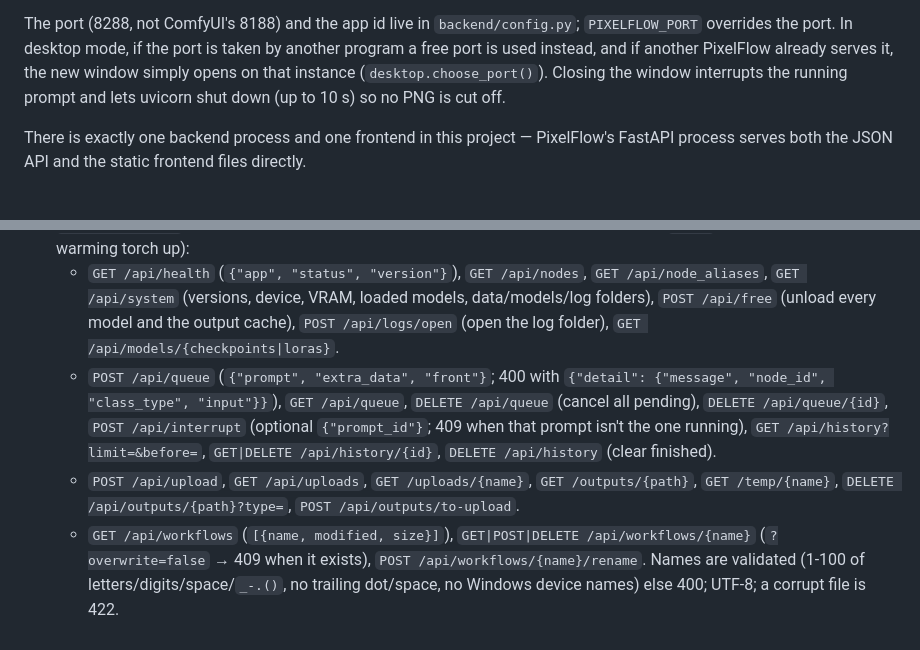
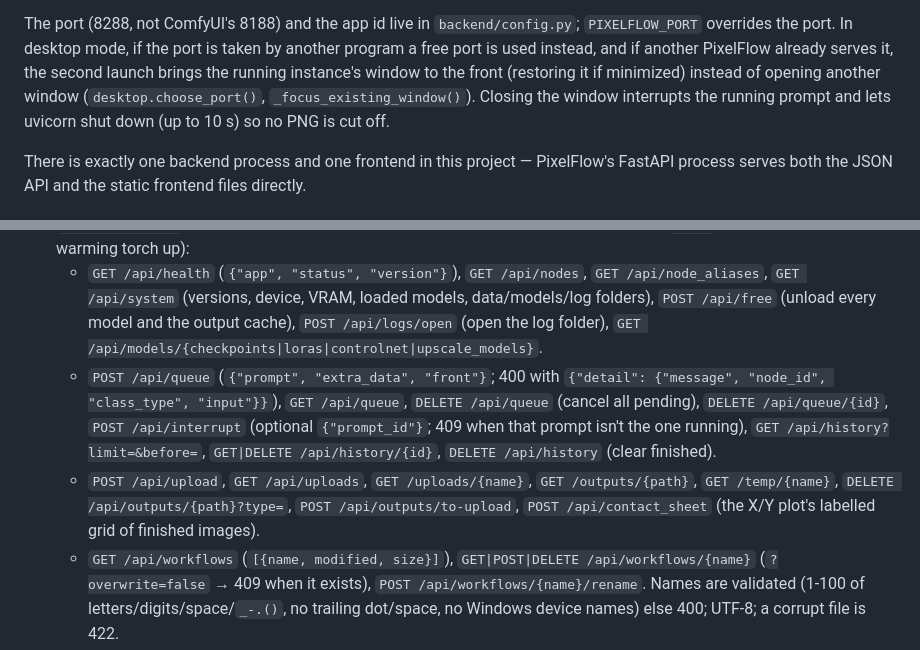
Before and after one commit to ackermanl77/pixelflow, a Markdown page: docs/PROJECT_STATUS.md, 2 parts joined by grey strips. Drawn GitHub-style.

```diff
--- a/docs/PROJECT_STATUS.md
+++ b/docs/PROJECT_STATUS.md
@@ -29,8 +29,9 @@ run normally. It needs only the web dependencies and starts in about a second.
 The port (8288, not ComfyUI's 8188) and the app id live in
 `backend/config.py`; `PIXELFLOW_PORT` overrides the port. In desktop mode, if
 the port is taken by another program a free port is used instead, and if
-another PixelFlow already serves it, the new window simply opens on that
-instance (`desktop.choose_port()`). Closing the window interrupts the running
+another PixelFlow already serves it, the second launch brings the running
+instance's window to the front (restoring it if minimized) instead of opening
+another window (`desktop.choose_port()`, `_focus_existing_window()`). Closing the window interrupts the running
 prompt and lets uvicorn shut down (up to 10 s) so no PNG is cut off.
 
 There is exactly one backend process and one frontend in this project —
@@ -106,7 +107,7 @@ files directly.
     `GET /api/node_aliases`, `GET /api/system` (versions, device, VRAM,
     loaded models, data/models/log folders), `POST /api/free` (unload every
     model and the output cache), `POST /api/logs/open` (open the log folder),
-    `GET /api/models/{checkpoints|loras}`.
+    `GET /api/models/{checkpoints|loras|controlnet|upscale_models}`.
   - `POST /api/queue` (`{"prompt", "extra_data", "front"}`; 400 with
     `{"detail": {"message", "node_id", "class_type", "input"}}`),
     `GET /api/queue`, `DELETE /api/queue` (cancel all pending),
@@ -116,7 +117,8 @@ files directly.
     `DELETE /api/history` (clear finished).
   - `POST /api/upload`, `GET /api/uploads`, `GET /uploads/{name}`,
     `GET /outputs/{path}`, `GET /temp/{name}`, `DELETE /api/outputs/{path}?type=`,
-    `POST /api/outputs/to-upload`.
+    `POST /api/outputs/to-upload`, `POST /api/contact_sheet` (the X/Y plot's
+    labelled grid of finished images).
   - `GET /api/workflows` (`[{name, modified, size}]`),
     `GET|POST|DELETE /api/workflows/{name}` (`?overwrite=false` → 409 when it
     exists), `POST /api/workflows/{name}/rename`. Names are validated (1-100
```
Also changed, not shown: other parts of docs/PROJECT_STATUS.md (+37 -11 lines), README.md (+3 -0 lines).
